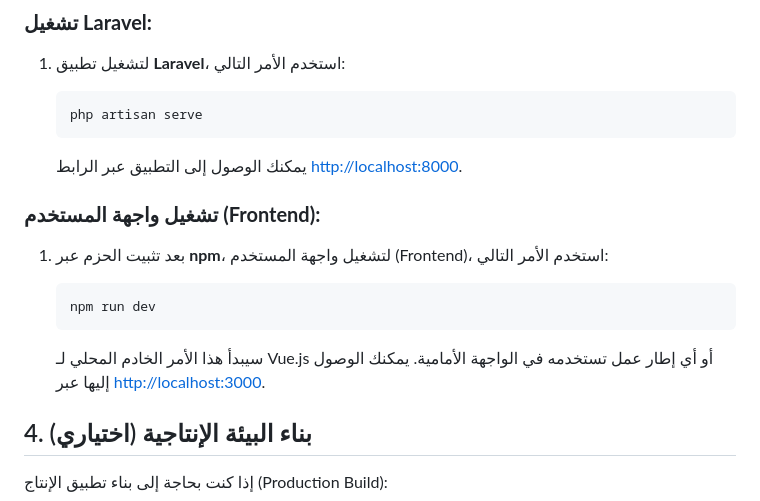
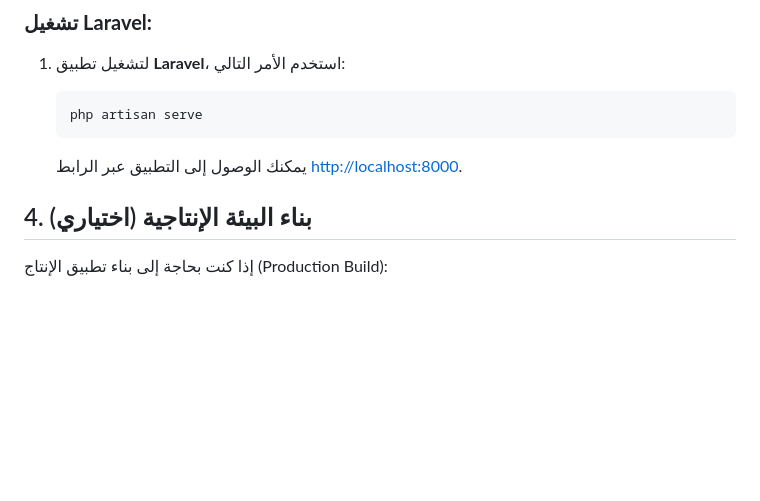
Before and after one commit to madarOrg/madarsys, a Markdown page: README.md, the part around the change. GitHub-like rendering; blank space fills up the shorter version.

````diff
--- a/README.md
+++ b/README.md
@@ -93,15 +93,6 @@ git clone https://github.com/madarOrg/madarsys.git
 
    يمكنك الوصول إلى التطبيق عبر الرابط [http://localhost:8000](http://localhost:8000).
 
-### **تشغيل واجهة المستخدم (Frontend):**
-
-1. بعد تثبيت الحزم عبر **npm**، لتشغيل واجهة المستخدم (Frontend)، استخدم الأمر التالي:
-
-   ```bash
-   npm run dev
-   ```
-
-   سيبدأ هذا الأمر الخادم المحلي لـ Vue.js أو أي إطار عمل تستخدمه في الواجهة الأمامية. يمكنك الوصول إليها عبر [http://localhost:3000](http://localhost:3000).
 
 ## 4. بناء البيئة الإنتاجية (اختياري)
 
````
